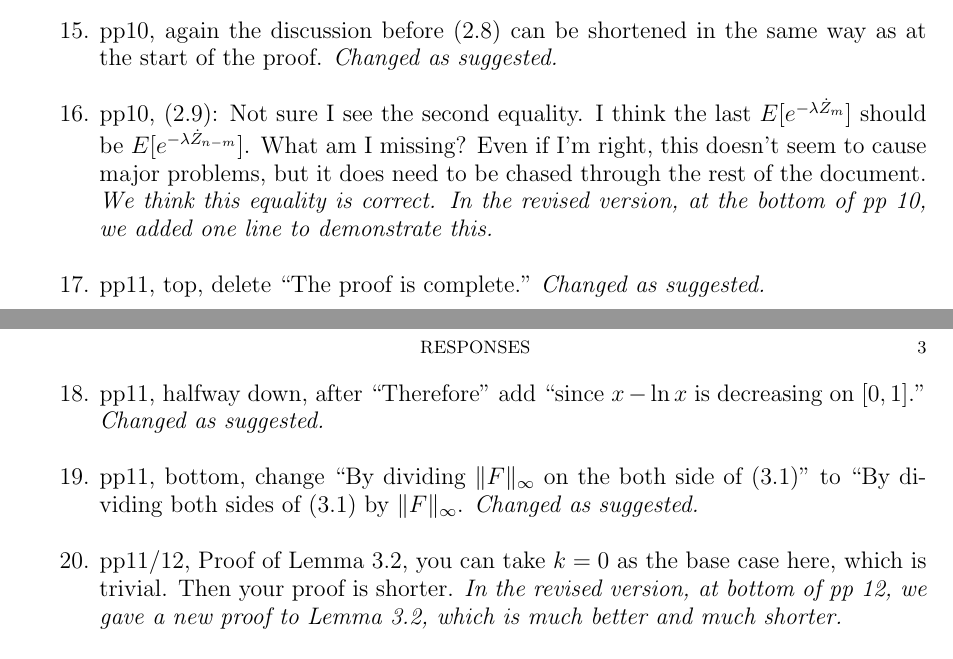
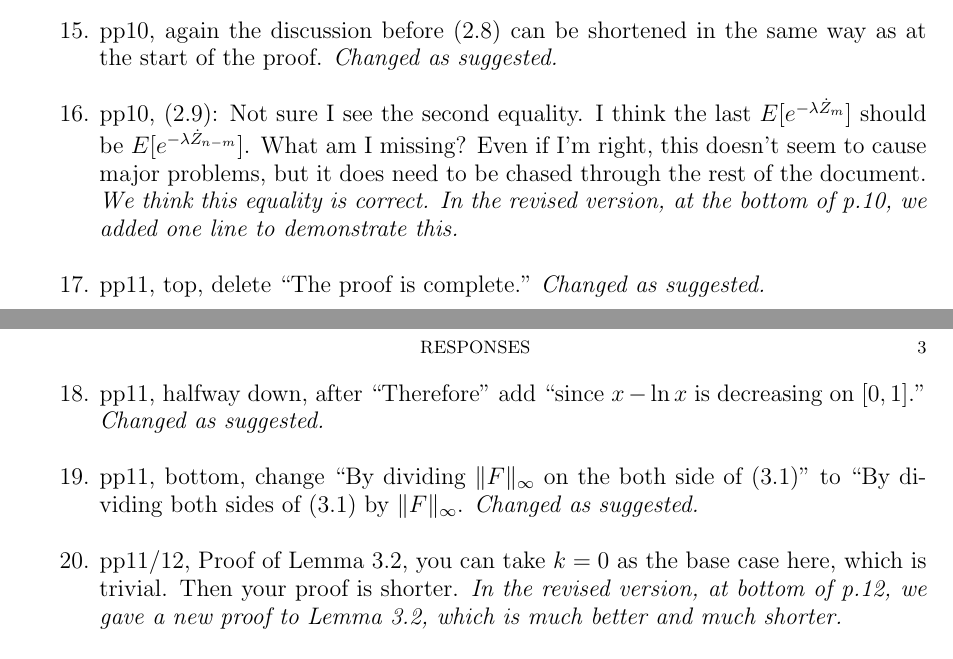
Before and after one commit to Zhenyao-Sun/ProbabilityWiki, a LaTeX paper (YaglomResponse.tex): two parts of pages 2 and 3 of 3, joined at a grey line, cut so that both start at the same text. Compiled offline with pdfLaTeX.

Commit message:
Change YaglomResponce.tex reSubmitted to ECP

```diff
--- a/YaglomResponse.tex
+++ b/YaglomResponse.tex
@@ -115,7 +115,7 @@
 	What am I missing?
 	Even if I'm right, this doesn't seem to cause major problems, but it does need to be chased through the rest of the document.
 	{\it We think this equality is correct.
-	In the revised version, at the bottom of pp 10, we added
+	In the revised version, at the bottom of p.10, we added
 one line
 to demonstrate this.}
 \\
@@ -135,7 +135,7 @@ to demonstrate this.}
 	pp11/12, Proof of Lemma 3.2, you can take $k = 0$ as the base case here, which is trivial.
 	Then your proof is shorter.
 	{\it
-	In the revised version, at bottom of pp 12, we gave a new proof to Lemma 3.2, which is much better and much shorter. }
+	In the revised version, at bottom of p.12, we gave a new proof to Lemma 3.2, which is much better and much shorter. }
 \\
 \item [21.]
 	pp12, halfway, change ``verify that, $e$ also satisfies" to ``verify that $e$ satisfies".
```
Also changed, not shown: YaglomResponse.tex (4 more changed lines).
